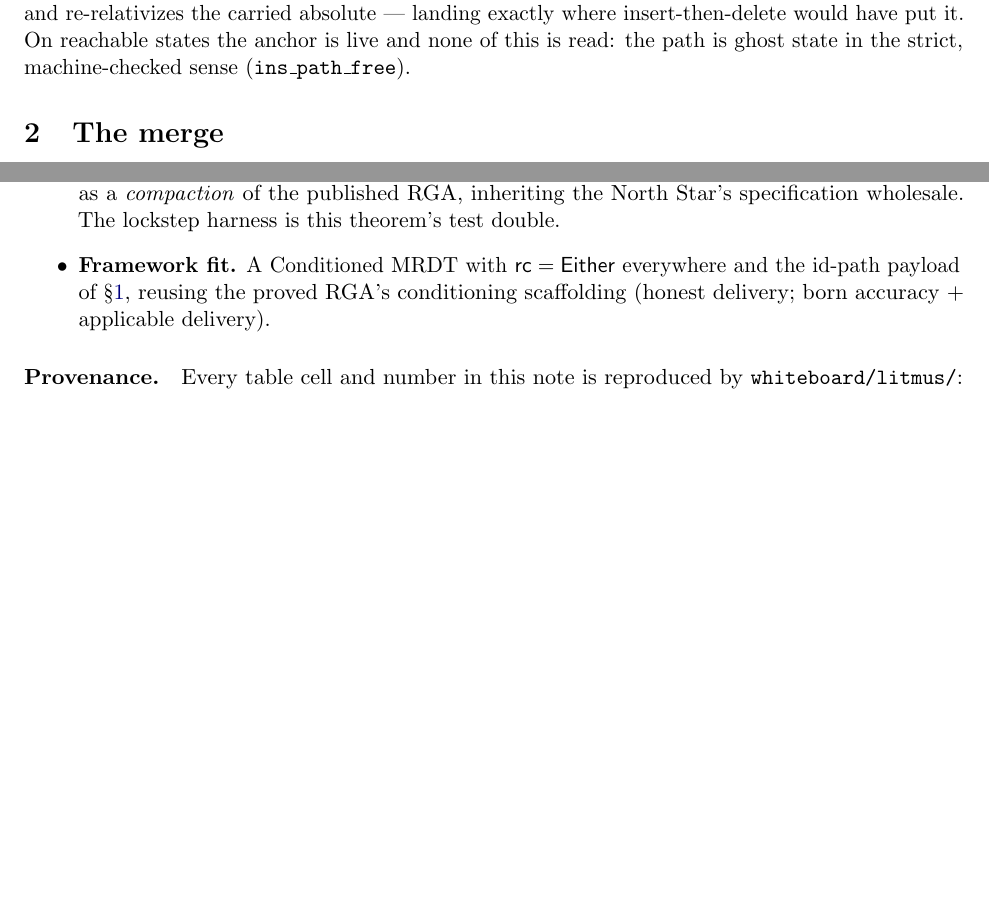
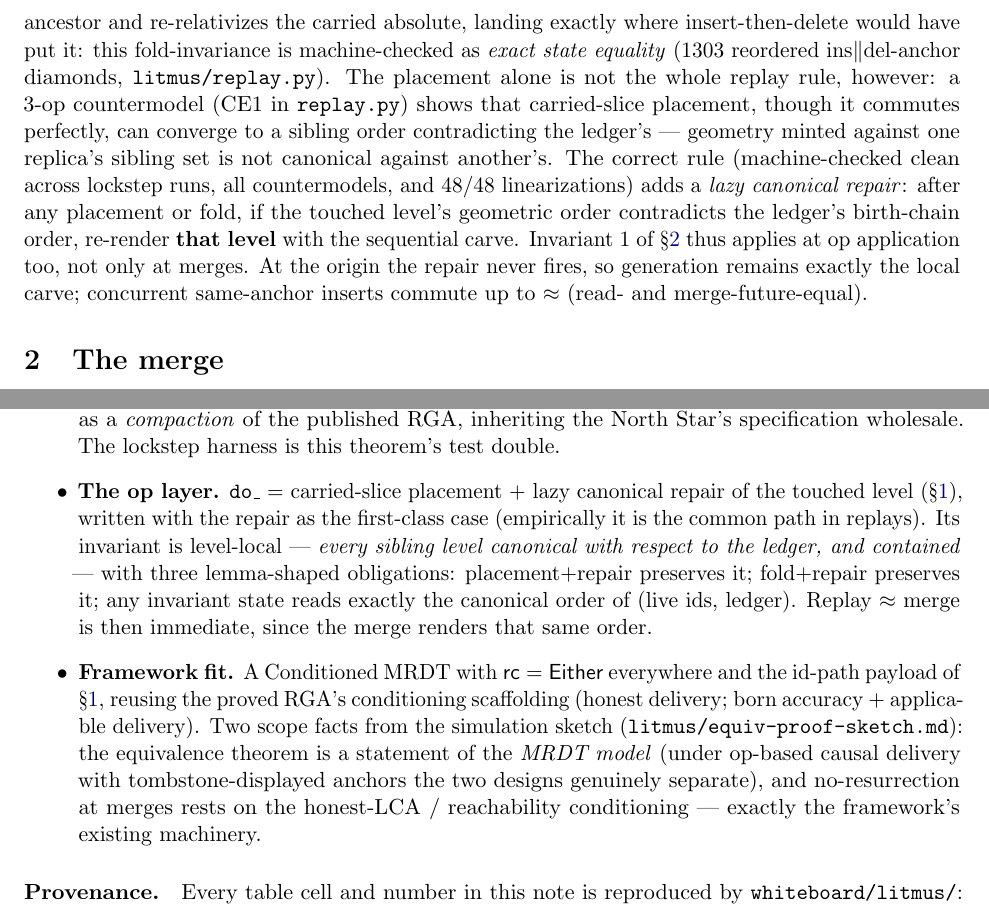
Before and after one commit to fplaunchpad/sal, a LaTeX paper (whiteboard/delta-tree-design.tex): two parts of pages 3 and 6 of 6, joined at a grey line, cut so that both start at the same text, the shorter picture padded with empty space. Compiled offline with pdfLaTeX.

Commit message:
Delta-tree PDF: op-replay rule corrected (placement + lazy canonical repair, per replay.py CE1); mechanization plan gains the op-layer invariant + theorem scope facts

```diff
--- a/whiteboard/delta-tree-design.tex
+++ b/whiteboard/delta-tree-design.tex
@@ -169,9 +168,21 @@ delta at mint time. Ids suffice for the path because the isometric fold
-makes the absolute position invariant under ancestor deletion: a reordered
-application resolves the id-path to the nearest live ancestor and
-re-relativizes the carried absolute --- landing exactly where
-insert-then-delete would have put it. On reachable states the anchor is
-live and none of this is read: the path is ghost state in the strict,
-machine-checked sense (\texttt{ins\_path\_free}).
+delta at mint time. A reordered application resolves the id-path to the
+nearest live ancestor and re-relativizes the carried absolute, landing
+exactly where insert-then-delete would have put it: this fold-invariance
+is machine-checked as \emph{exact state equality} (1303 reordered
+ins$\parallel$del-anchor diamonds, \texttt{litmus/replay.py}). The
+placement alone is not the whole replay rule, however: a 3-op
+countermodel (CE1 in \texttt{replay.py}) shows that carried-slice
+placement, though it commutes perfectly, can converge to a sibling order
+contradicting the ledger's --- geometry minted against one replica's
+sibling set is not canonical against another's. The correct rule
+(machine-checked clean across lockstep runs, all countermodels, and 48/48
+linearizations) adds a \emph{lazy canonical repair}: after any placement
+or fold, if the touched level's geometric order contradicts the ledger's
+birth-chain order, re-render \textbf{that level} with the sequential
+carve. Invariant 1 of \S\ref{sec:merge} thus applies at op application
+too, not only at merges. At the origin the repair never fires, so
+generation remains exactly the local carve; concurrent same-anchor
+inserts commute up to $\approx$ (read- and merge-future-equal).
 
 \section{The merge}
 \label{sec:merge}
@@ -390,10 +401,25 @@ $\mathrm{read}_{\text{delta}} = \mathrm{read}_{\mathrm{RGA}_\dagger}$ on
 all histories --- the delta tree as a \emph{compaction} of the published
 RGA, inheriting the North Star's specification wholesale. The lockstep
 harness is this theorem's test double.
+\item \textbf{The op layer.} \texttt{do\_} = carried-slice placement +
+lazy canonical repair of the touched level (\S\ref{sec:design}), written
+with the repair as the first-class case (empirically it is the common
+path in replays). Its invariant is level-local --- \emph{every sibling
+level canonical with respect to the ledger, and contained} --- with three
+lemma-shaped obligations: placement$+$repair preserves it; fold$+$repair
+preserves it; any invariant state reads exactly the canonical order of
+(live ids, ledger). Replay $\approx$ merge is then immediate, since the
+merge renders that same order.
 \item \textbf{Framework fit.} A Conditioned MRDT with $\mathsf{rc} =
 \textsf{Either}$ everywhere and the id-path payload of
 \S\ref{sec:design}, reusing the proved RGA's conditioning scaffolding
-(honest delivery; born accuracy + applicable delivery).
+(honest delivery; born accuracy + applicable delivery). Two scope facts
+from the simulation sketch (\texttt{litmus/equiv-proof-sketch.md}): the
+equivalence theorem is a statement of the \emph{MRDT model} (under
+op-based causal delivery with tombstone-displayed anchors the two designs
+genuinely separate), and no-resurrection at merges rests on the honest-LCA
+/ reachability conditioning --- exactly the framework's existing
+machinery.
 \end{itemize}
 
 \paragraph{Provenance.} Every table cell and number in this note is
```
Also changed, not shown: whiteboard/delta-tree-design.pdf, whiteboard/delta-tree-design.tex (5 more changed lines).
